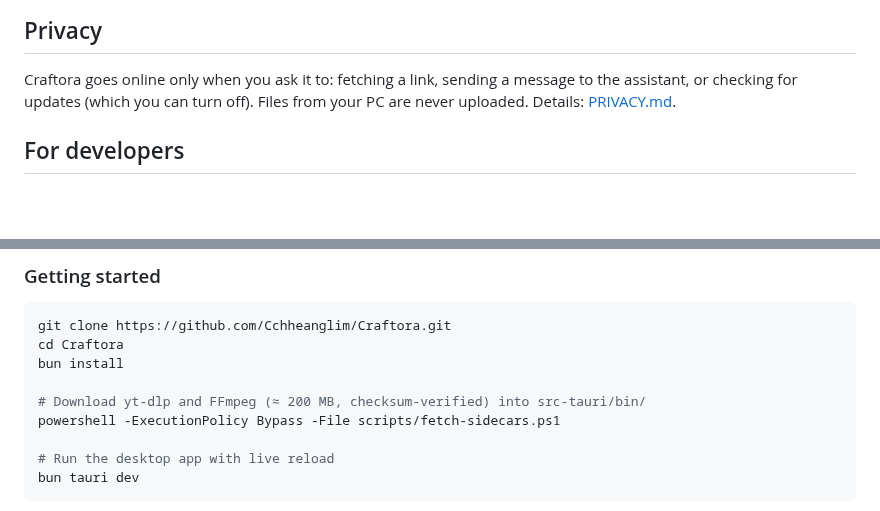
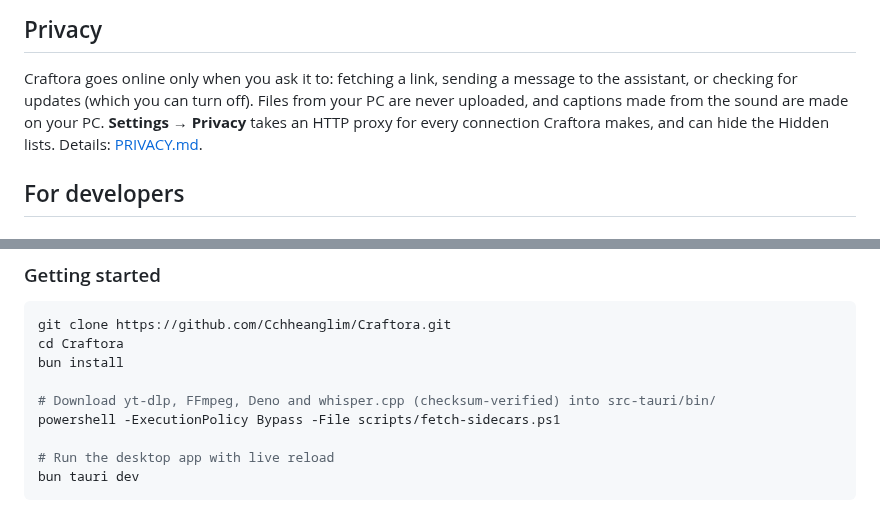
Before and after one commit to Cchheanglim/Craftora, a Markdown page: README.md, 2 parts joined by grey strips. Drawn GitHub-style; blank space fills up the shorter version.

```diff
--- a/README.md
+++ b/README.md
@@ -174,7 +189,9 @@ times and settings, never the media) to that service. The assistant can't watch
 
 Craftora goes online only when you ask it to: fetching a link, sending a message to the
 assistant, or checking for updates (which you can turn off). Files from your PC are never
-uploaded. Details: [PRIVACY.md](PRIVACY.md).
+uploaded, and captions made from the sound are made on your PC. **Settings → Privacy** takes an
+HTTP proxy for every connection Craftora makes, and can hide the Hidden lists. Details:
+[PRIVACY.md](PRIVACY.md).
 
 ## For developers
 
@@ -196,7 +213,7 @@ git clone https://github.com/Cchheanglim/Craftora.git
 cd Craftora
 bun install
 
-# Download yt-dlp and FFmpeg (≈ 200 MB, checksum-verified) into src-tauri/bin/
+# Download yt-dlp, FFmpeg, Deno and whisper.cpp (checksum-verified) into src-tauri/bin/
 powershell -ExecutionPolicy Bypass -File scripts/fetch-sidecars.ps1
 
 # Run the desktop app with live reload
```
Also changed, not shown: other parts of README.md (+56 -33 lines), CHANGELOG.md (+8 -0 lines), PRIVACY.md (+3 -3 lines), docs/screenshot.png.
